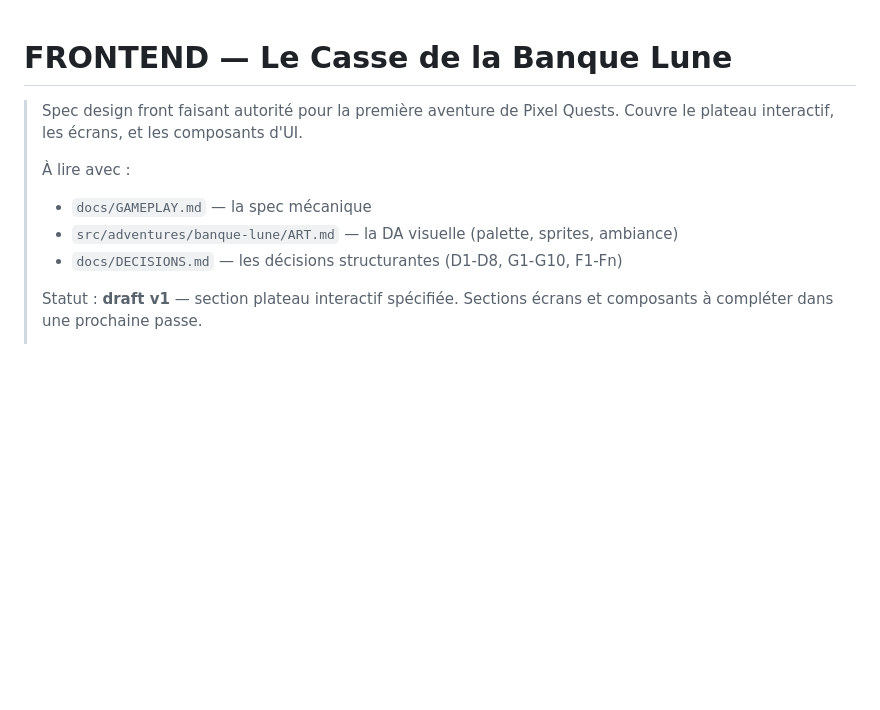
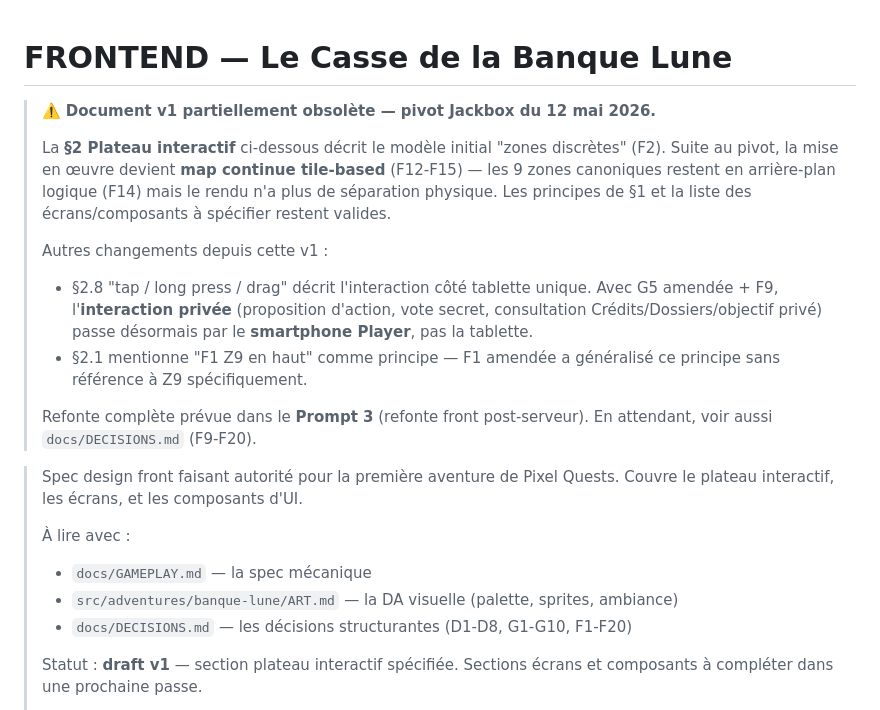
Before and after one commit to leonardtwelve/MultiLines, a Markdown page: docs/FRONTEND.md, the part around the change. GitHub-like rendering; blank space fills up the shorter version.

Commit message:
docs(frontend): post-pivot header note + map continue cross-ref (F1, F9, F12-F15, G5)

```diff
--- a/docs/FRONTEND.md
+++ b/docs/FRONTEND.md
@@ -1,4 +1,14 @@
 # FRONTEND — Le Casse de la Banque Lune
+
+> ⚠️ **Document v1 partiellement obsolète — pivot Jackbox du 12 mai 2026.**
+>
+> La **§2 Plateau interactif** ci-dessous décrit le modèle initial "zones discrètes" (F2). Suite au pivot, la mise en œuvre devient **map continue tile-based** (F12-F15) — les 9 zones canoniques restent en arrière-plan logique (F14) mais le rendu n'a plus de séparation physique. Les principes de §1 et la liste des écrans/composants à spécifier restent valides.
+>
+> Autres changements depuis cette v1 :
+> - §2.8 "tap / long press / drag" décrit l'interaction côté tablette unique. Avec G5 amendée + F9, l'**interaction privée** (proposition d'action, vote secret, consultation Crédits/Dossiers/objectif privé) passe désormais par le **smartphone Player**, pas la tablette.
+> - §2.1 mentionne "F1 Z9 en haut" comme principe — F1 amendée a généralisé ce principe sans référence à Z9 spécifiquement.
+>
+> Refonte complète prévue dans le **Prompt 3** (refonte front post-serveur). En attendant, voir aussi `docs/DECISIONS.md` (F9-F20).
 
 > Spec design front faisant autorité pour la première aventure de Pixel Quests.
 > Couvre le plateau interactif, les écrans, et les composants d'UI.
@@ -6,7 +16,7 @@
 > À lire avec :
 > - `docs/GAMEPLAY.md` — la spec mécanique
 > - `src/adventures/banque-lune/ART.md` — la DA visuelle (palette, sprites, ambiance)
-> - `docs/DECISIONS.md` — les décisions structurantes (D1-D8, G1-G10, F1-Fn)
+> - `docs/DECISIONS.md` — les décisions structurantes (D1-D8, G1-G10, F1-F20)
 >
 > Statut : **draft v1** — section plateau interactif spécifiée. Sections écrans et composants à compléter dans une prochaine passe.
 >
```
